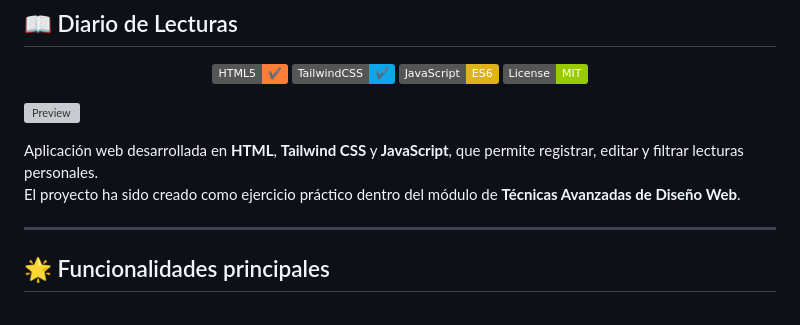
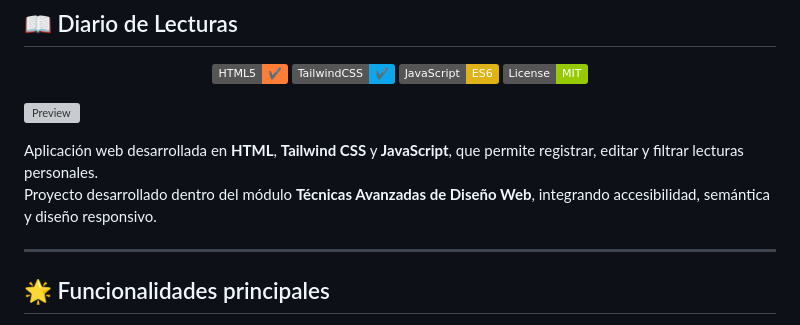
Before and after one commit to Caroline85-web/diario-de-lecturas, a Markdown page: README.md, the part around the change. Rendered like a GitHub page; badges without logos; grey boxes are pictures that could not be loaded.

Commit message:
Update project description in README.md

```diff
--- a/README.md
+++ b/README.md
@@ -10,7 +10,7 @@
 ![Preview](https://raw.githubusercontent.com/Caroline85-web/diario-de-lecturas/main/diagrama-diario-de-lecturas.svg)
 
 Aplicación web desarrollada en **HTML**, **Tailwind CSS** y **JavaScript**, que permite registrar, editar y filtrar lecturas personales.
-El proyecto ha sido creado como ejercicio práctico dentro del módulo de **Técnicas Avanzadas de Diseño Web**.
+Proyecto desarrollado dentro del módulo **Técnicas Avanzadas de Diseño Web**, integrando accesibilidad, semántica y diseño responsivo.
 
 ---
 
```
